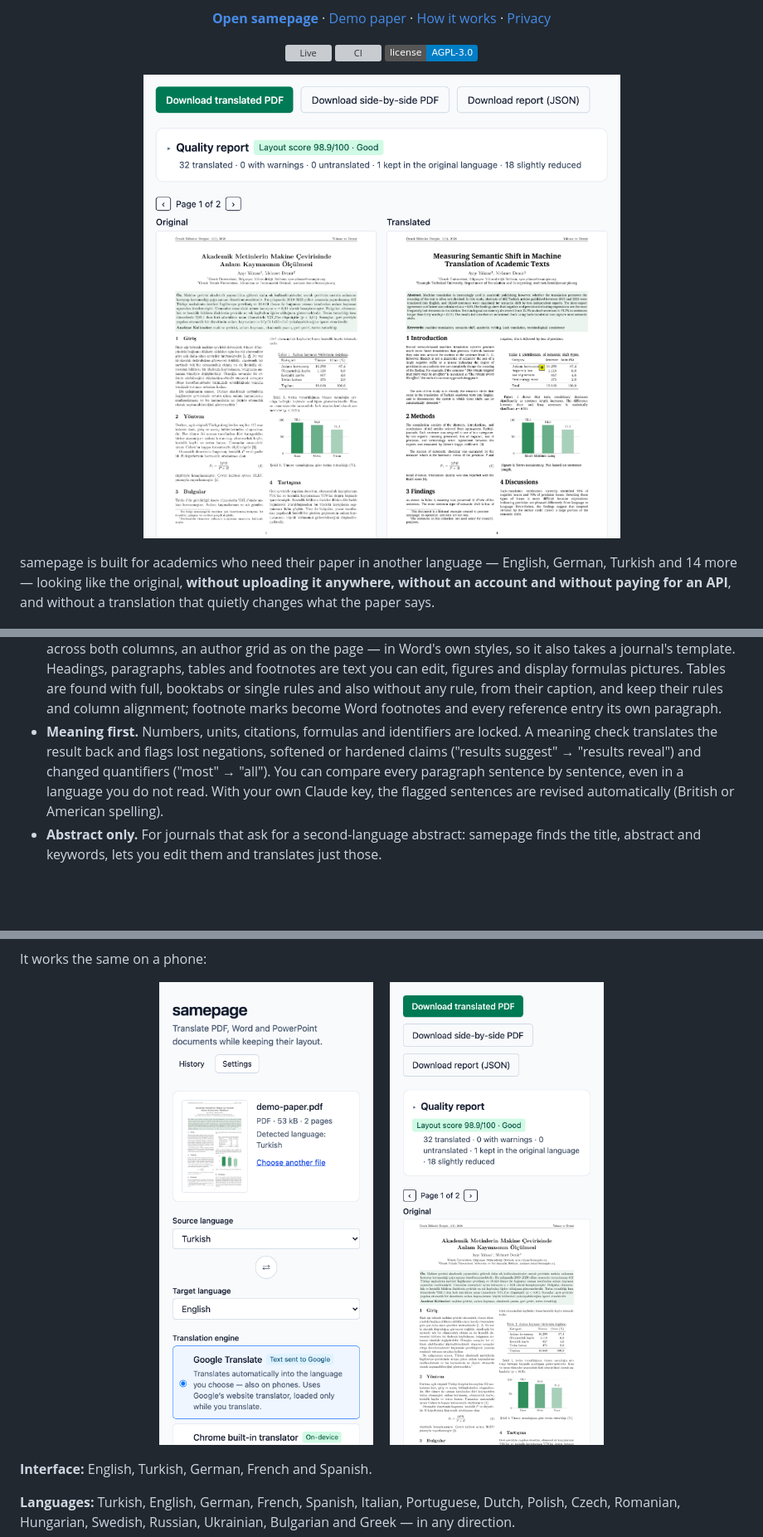
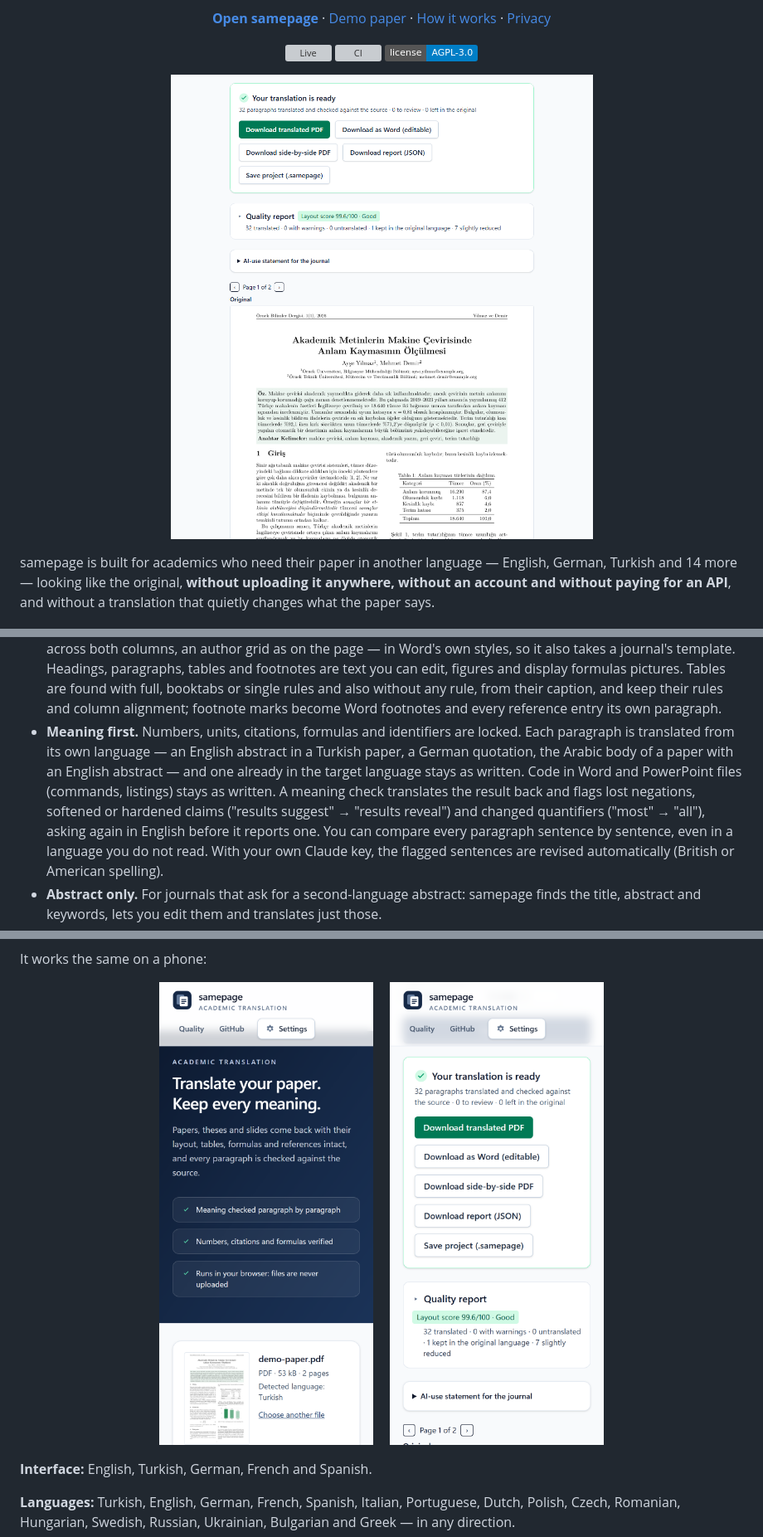
Before and after one commit to halilibrahimd27/samepage, a Markdown page: README.md, 3 parts joined by grey strips. Shown: that part at 83% size. GitHub-like rendering; pictures changed too: media/phone-result.png, media/phone.png, media/result.png; badges without logos; blank space fills up the shorter version; grey boxes are pictures that could not be loaded.

Commit message:
1.1.0: each paragraph from its own language, word documents tested on 54 papers, new look

```diff
--- a/README.md
+++ b/README.md
@@ -45,9 +45,13 @@ the paper says.
   found with full, booktabs or single rules and also without any rule, from their caption, and
   keep their rules and column alignment; footnote marks become Word footnotes and every
   reference entry its own paragraph.
-- **Meaning first.** Numbers, units, citations, formulas and identifiers are locked. A meaning
-  check translates the result back and flags lost negations, softened or hardened claims
-  ("results suggest" → "results reveal") and changed quantifiers ("most" → "all"). You can
+- **Meaning first.** Numbers, units, citations, formulas and identifiers are locked. Each
+  paragraph is translated from its own language — an English abstract in a Turkish paper, a German
+  quotation, the Arabic body of a paper with an English abstract — and one already in the target
+  language stays as written. Code in Word and PowerPoint files (commands, listings) stays as
+  written. A meaning check translates the result back and flags lost negations, softened or
+  hardened claims ("results suggest" → "results reveal") and changed quantifiers ("most" → "all"),
+  asking again in English before it reports one. You can
   compare every paragraph sentence by sentence, even in a language you do not read. With your own
   Claude key, the flagged sentences are revised automatically (British or American spelling).
 - **Abstract only.** For journals that ask for a second-language abstract: samepage finds the
```
Also changed, not shown: other parts of README.md (+11 -5 lines), CHANGELOG.md (+25 -0 lines), 2 other files.
